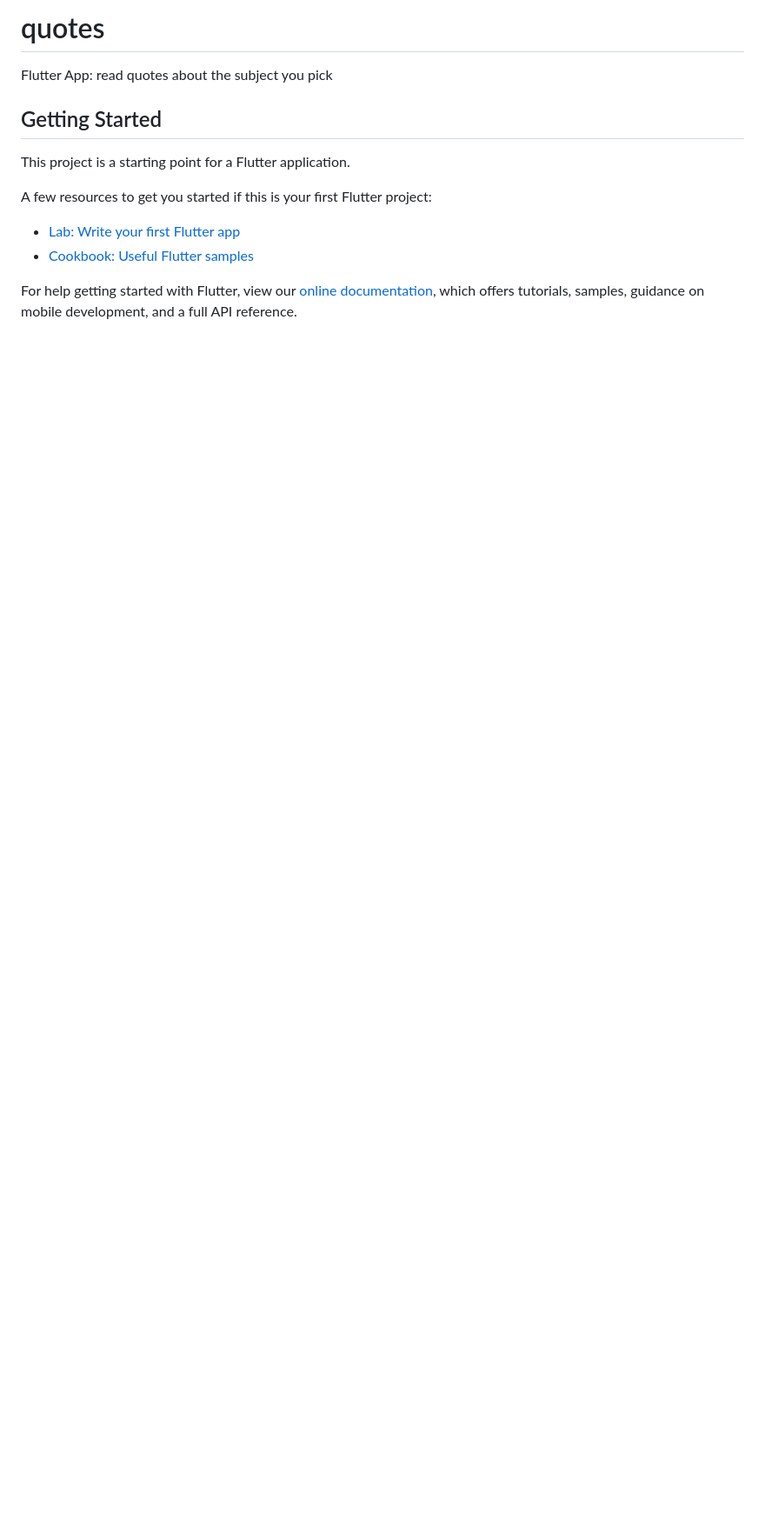
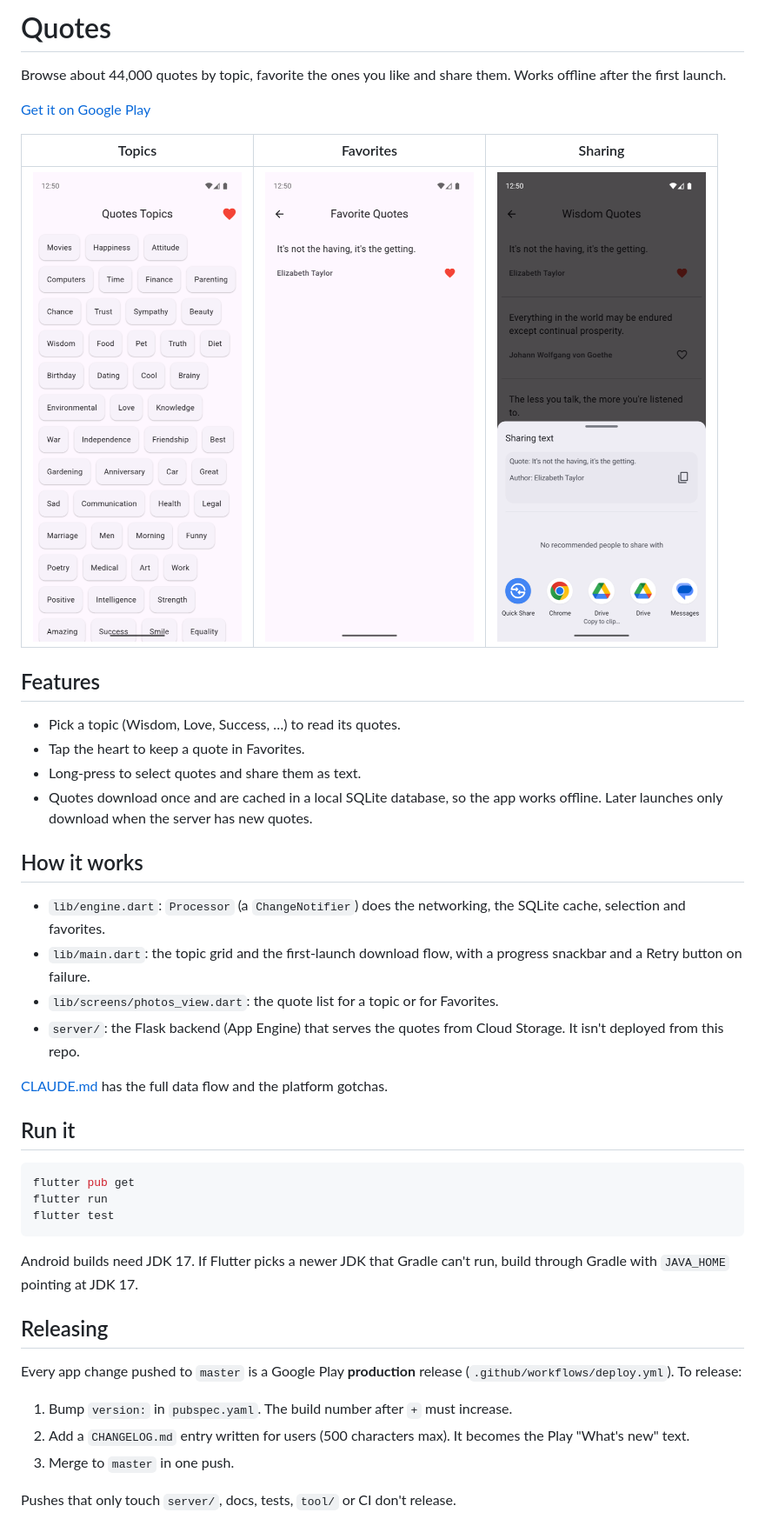
Before and after one commit to abdelaziz-mahdy/quotes, a Markdown page: README.md, the part around the change. Shown at 87% size. GitHub-like rendering; pictures changed too: docs/screenshots/favorites.png (added), docs/screenshots/home.png (added), docs/screenshots/share.png (added); blank space fills up the shorter version.

Commit message:
Replace the Flutter template README with one for this app
The README was the 2022 Flutter starter text. Describe what the app does,
link the Play listing, show three release-build screenshots, and cover the
code layout, how to run it and how releases work (master = production, with
a user-facing CHANGELOG).

````diff
--- a/README.md
+++ b/README.md
@@ -1,16 +1,53 @@
-# quotes
+# Quotes
 
-Flutter App: read quotes about the subject you pick
+Browse about 44,000 quotes by topic, favorite the ones you like and share
+them. Works offline after the first launch.
 
-## Getting Started
+[Get it on Google Play](https://play.google.com/store/apps/details?id=com.zcreations.quotes)
 
-This project is a starting point for a Flutter application.
+| Topics | Favorites | Sharing |
+|---|---|---|
+| <img src="docs/screenshots/home.png" width="240" alt="Topic grid"> | <img src="docs/screenshots/favorites.png" width="240" alt="Favorite quotes"> | <img src="docs/screenshots/share.png" width="240" alt="Share sheet with a quote"> |
 
-A few resources to get you started if this is your first Flutter project:
+## Features
 
-- [Lab: Write your first Flutter app](https://flutter.dev/docs/get-started/codelab)
-- [Cookbook: Useful Flutter samples](https://flutter.dev/docs/cookbook)
+- Pick a topic (Wisdom, Love, Success, …) to read its quotes.
+- Tap the heart to keep a quote in Favorites.
+- Long-press to select quotes and share them as text.
+- Quotes download once and are cached in a local SQLite database, so the app
+  works offline. Later launches only download when the server has new quotes.
 
-For help getting started with Flutter, view our
-[online documentation](https://flutter.dev/docs), which offers tutorials,
-samples, guidance on mobile development, and a full API reference.
+## How it works
+
+- `lib/engine.dart`: `Processor` (a `ChangeNotifier`) does the networking,
+  the SQLite cache, selection and favorites.
+- `lib/main.dart`: the topic grid and the first-launch download flow, with a
+  progress snackbar and a Retry button on failure.
+- `lib/screens/photos_view.dart`: the quote list for a topic or for Favorites.
+- `server/`: the Flask backend (App Engine) that serves the quotes from Cloud
+  Storage. It isn't deployed from this repo.
+
+[CLAUDE.md](CLAUDE.md) has the full data flow and the platform gotchas.
+
+## Run it
+
+```bash
+flutter pub get
+flutter run
+flutter test
+```
+
+Android builds need JDK 17. If Flutter picks a newer JDK that Gradle can't
+run, build through Gradle with `JAVA_HOME` pointing at JDK 17.
+
+## Releasing
+
+Every app change pushed to `master` is a Google Play **production** release
+(`.github/workflows/deploy.yml`). To release:
+
+1. Bump `version:` in `pubspec.yaml`. The build number after `+` must increase.
+2. Add a `CHANGELOG.md` entry written for users (500 characters max). It
+   becomes the Play "What's new" text.
+3. Merge to `master` in one push.
+
+Pushes that only touch `server/`, docs, tests, `tool/` or CI don't release.
````
